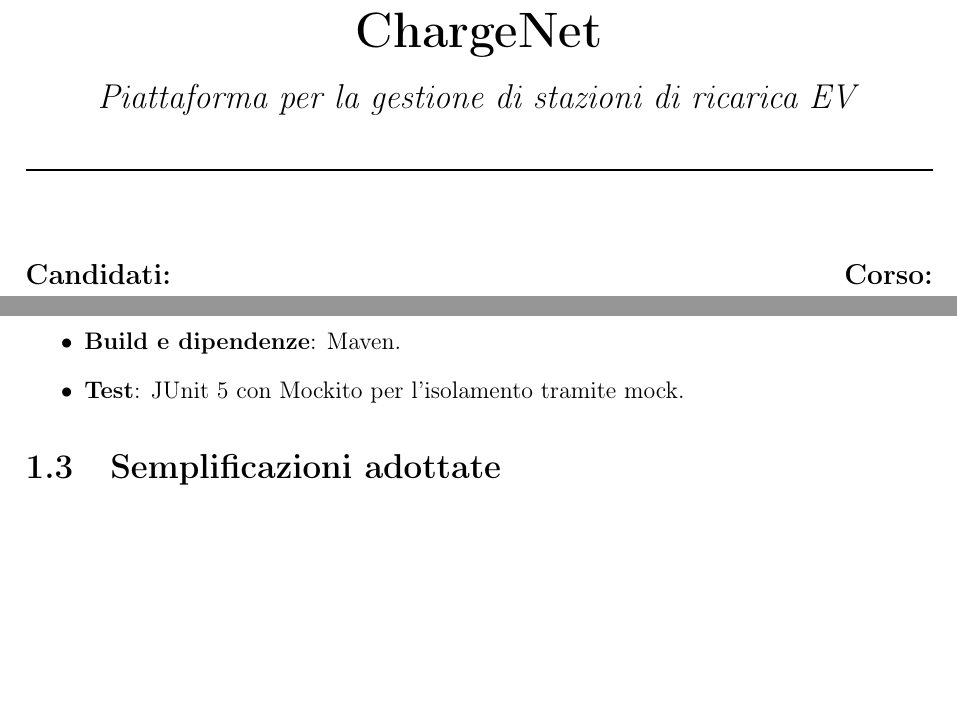
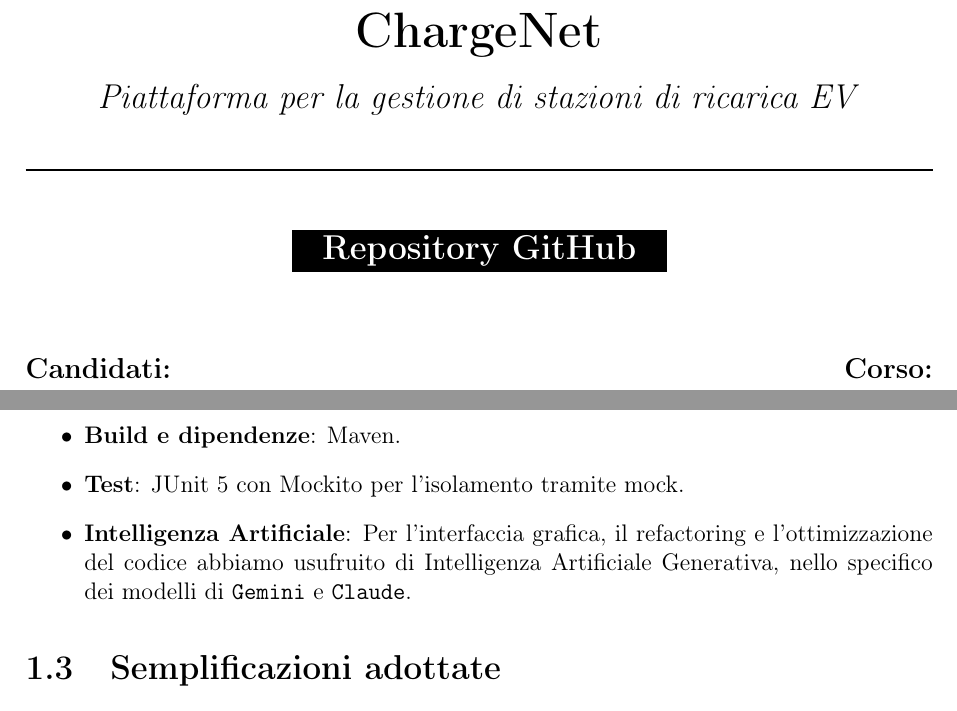
Before and after one commit to TommasoSottili/ChargeNet, a LaTeX thesis (Relazione_SWE/main.tex, which reads Relazione_SWE/capitoli/1_introduzione.tex): two parts of pages 1 and 5 of 77, joined at a grey line, cut so that both start at the same text, the shorter picture padded with empty space. Compiled offline with pdfLaTeX.

Commit message:
Aggiunta AI nello stack tecnologico

```diff
--- a/Relazione_SWE/capitoli/1_introduzione.tex
+++ b/Relazione_SWE/capitoli/1_introduzione.tex
@@ -27,6 +27,7 @@ La piattaforma è pensata per tre figure, ciascuna con le proprie funzionalità:
   \item \textbf{Sicurezza}: password protette con hash BCrypt.
   \item \textbf{Build e dipendenze}: Maven.
   \item \textbf{Test}: JUnit 5 con Mockito per l'isolamento tramite mock.
+  \item \textbf{Intelligenza Artificiale}: Per l'interfaccia grafica, il refactoring e l'ottimizzazione del codice abbiamo usufruito di Intelligenza Artificiale Generativa, nello specifico dei modelli di \texttt{Gemini} e \texttt{Claude}.
 \end{itemize}
 
 
--- a/Relazione_SWE/main.tex
+++ b/Relazione_SWE/main.tex
@@ -60,6 +60,10 @@
     {\Large \textit{Piattaforma per la gestione di stazioni di ricarica EV} \par}
     \vspace{0.6cm}
     \rule{\linewidth}{0.3mm} \par
+    \vspace{1cm}
+
+    \href{https://github.com/TommasoSottili/ChargeNet}{\colorbox{black}{\textcolor{white}{\Large\textbf{\ \ Repository GitHub\ \ }}}}
+
     \vspace{1.5cm}
 
     \begin{minipage}[t]{0.45\textwidth}
```
Also changed, not shown: Relazione_SWE/main.pdf.
